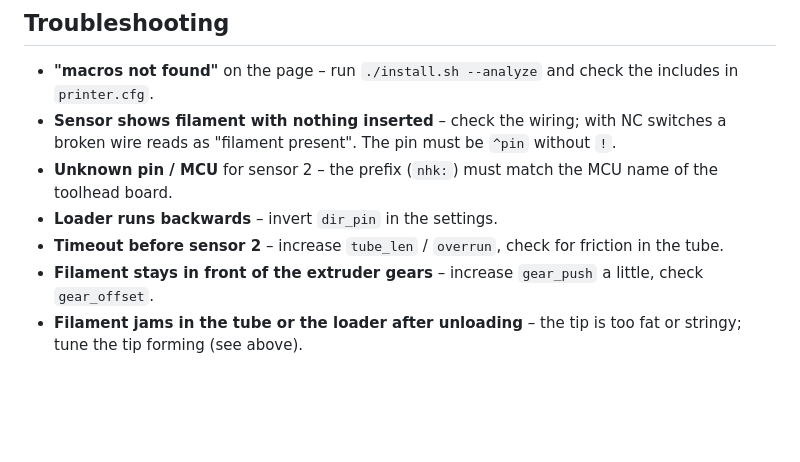
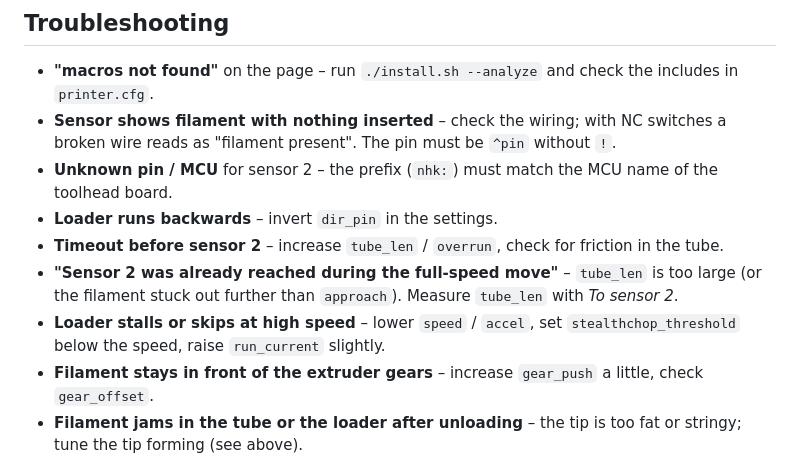
Before and after one commit to Screase3D/Voron0-AutoLoader, a Markdown page: README.md, the part around one of its changes. GitHub-like rendering; blank space fills up the shorter version.

```diff
--- a/README.md
+++ b/README.md
@@ -318,6 +342,10 @@ pages does not reload anything.
 - **Unknown pin / MCU** for sensor 2 – the prefix (`nhk:`) must match the MCU name of the toolhead board.
 - **Loader runs backwards** – invert `dir_pin` in the settings.
 - **Timeout before sensor 2** – increase `tube_len` / `overrun`, check for friction in the tube.
+- **"Sensor 2 was already reached during the full-speed move"** – `tube_len` is too large (or the
+  filament stuck out further than `approach`). Measure `tube_len` with *To sensor 2*.
+- **Loader stalls or skips at high speed** – lower `speed` / `accel`, set `stealthchop_threshold`
+  below the speed, raise `run_current` slightly.
 - **Filament stays in front of the extruder gears** – increase `gear_push` a little, check `gear_offset`.
 - **Filament jams in the tube or the loader after unloading** – the tip is too fat or stringy; tune the
   tip forming (see above).
```
Also changed, not shown: other parts of README.md (+40 -16 lines), docs/images/settings-lengths.png (added), docs/images/settings-speed.png (added), docs/images/settings.png, docs/images/tip-settings.png, 5 other files.
